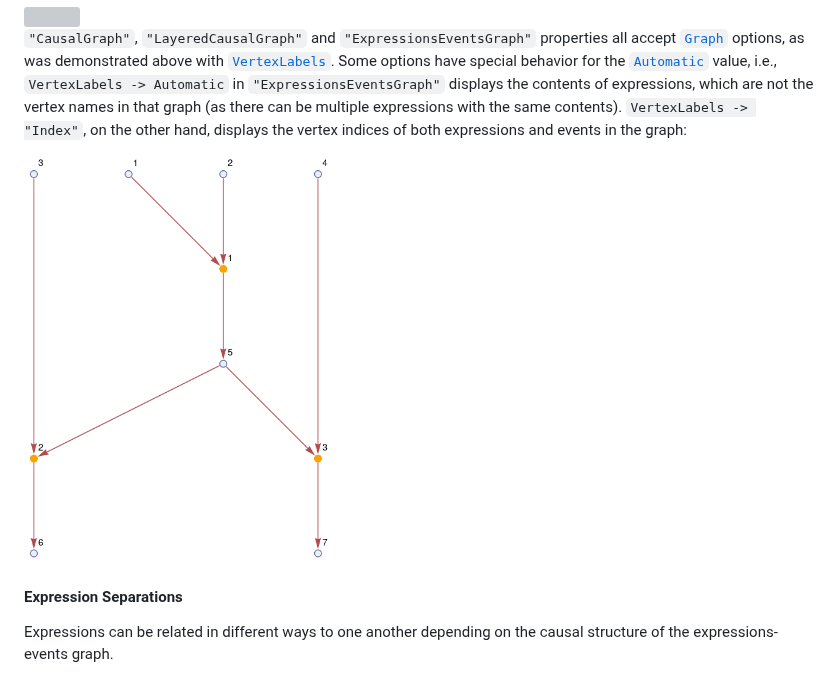
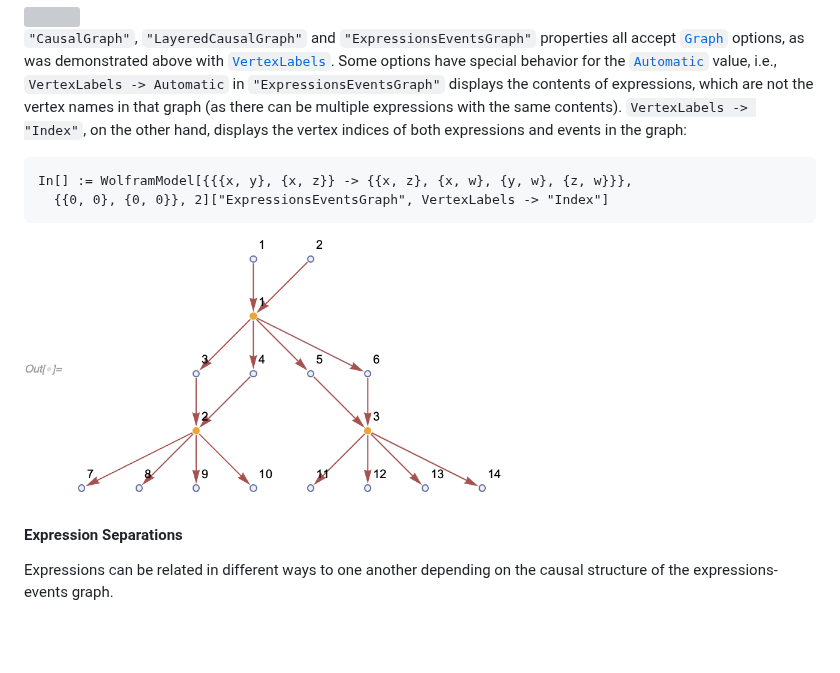
Before and after one commit to maxitg/SetReplace, a Markdown page: README.md, the part around the change. Drawn GitHub-style; pictures changed too: READMEImages/MultiwayExpressionsEventsGraphIndex.png; blank space fills up the shorter version; grey boxes are pictures that could not be loaded.

Commit message:
Improving documentation of VertexLabels -> "Index".

````diff
--- a/README.md
+++ b/README.md
@@ -933,7 +933,12 @@ In[] := WolframModel[{{1}, {1, 2}} -> {{2}}, {{1}, {1, 2}, {2, 3}, {2, 4}},
 
 `"CausalGraph"`, `"LayeredCausalGraph"` and `"ExpressionsEventsGraph"` properties all accept [`Graph`](https://reference.wolfram.com/language/ref/Graph.html) options, as was demonstrated above with [`VertexLabels`](https://reference.wolfram.com/language/ref/VertexLabels.html). Some options have special behavior for the [`Automatic`](https://reference.wolfram.com/language/ref/Automatic.html) value, i.e., `VertexLabels -> Automatic` in `"ExpressionsEventsGraph"` displays the contents of expressions, which are not the vertex names in that graph (as there can be multiple expressions with the same contents). `VertexLabels -> "Index"`, on the other hand, displays the vertex indices of both expressions and events in the graph:
 
-<img src="READMEImages/MultiwayExpressionsEventsGraphIndex.png" width="304">
+```wl
+In[] := WolframModel[{{{x, y}, {x, z}} -> {{x, z}, {x, w}, {y, w}, {z, w}}},
+  {{0, 0}, {0, 0}}, 2]["ExpressionsEventsGraph", VertexLabels -> "Index"]
+```
+
+<img src="READMEImages/MultiwayExpressionsEventsGraphIndex.png" width="478">
 
 #### Expression Separations
 
````
